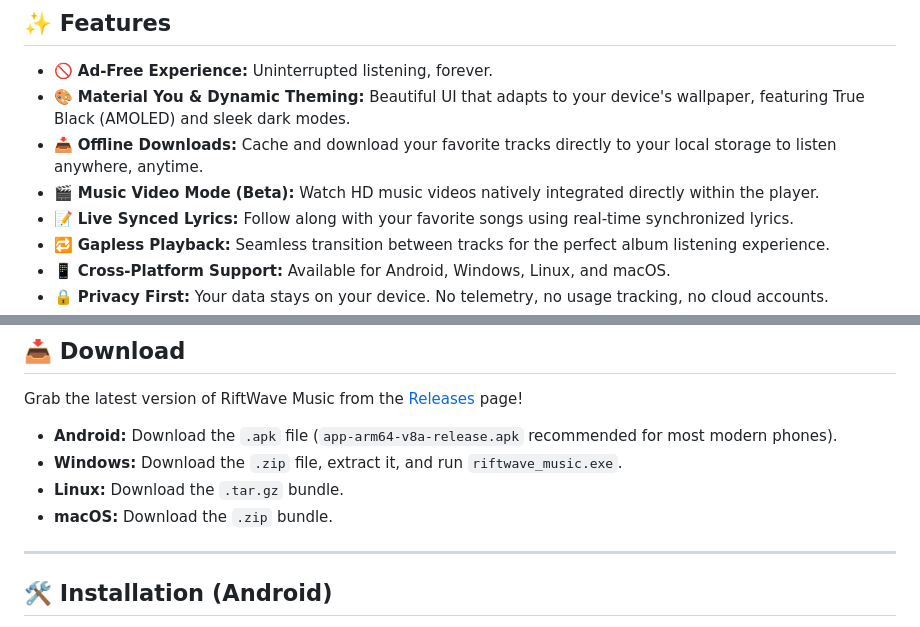
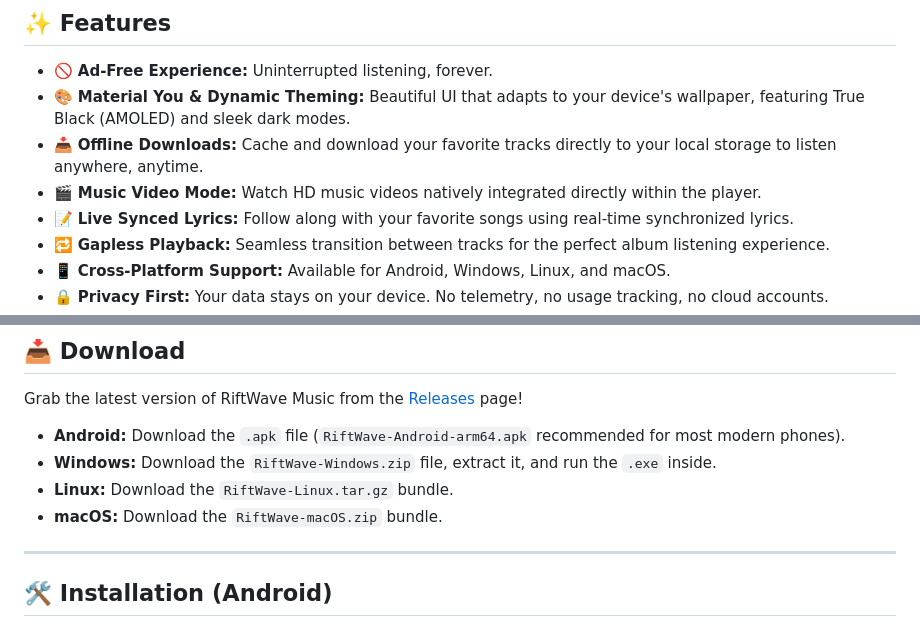
Before and after one commit to RiftWaveOrg/RiftWave-Music, a Markdown page: README.md, 2 parts joined by grey strips. Rendered like a GitHub page.

Commit message:
docs: Fix download file names and remove beta tag

```diff
--- a/README.md
+++ b/README.md
@@ -30,7 +30,7 @@ Powered by robust APIs behind the scenes (such as YouTube and JioSaavn), RiftWav
 - 🚫 **Ad-Free Experience:** Uninterrupted listening, forever.
 - 🎨 **Material You & Dynamic Theming:** Beautiful UI that adapts to your device's wallpaper, featuring True Black (AMOLED) and sleek dark modes.
 - 📥 **Offline Downloads:** Cache and download your favorite tracks directly to your local storage to listen anywhere, anytime.
-- 🎬 **Music Video Mode (Beta):** Watch HD music videos natively integrated directly within the player.
+- 🎬 **Music Video Mode:** Watch HD music videos natively integrated directly within the player.
 - 📝 **Live Synced Lyrics:** Follow along with your favorite songs using real-time synchronized lyrics.
 - 🔁 **Gapless Playback:** Seamless transition between tracks for the perfect album listening experience.
 - 📱 **Cross-Platform Support:** Available for Android, Windows, Linux, and macOS.
@@ -88,10 +88,10 @@ Here is a glimpse into the beautiful design and experience of RiftWave Music:
 
 Grab the latest version of RiftWave Music from the [Releases](https://github.com/Pratyush0803/RiftWave-Music/releases) page!
 
-- **Android:** Download the `.apk` file (`app-arm64-v8a-release.apk` recommended for most modern phones).
-- **Windows:** Download the `.zip` file, extract it, and run `riftwave_music.exe`.
-- **Linux:** Download the `.tar.gz` bundle.
-- **macOS:** Download the `.zip` bundle.
+- **Android:** Download the `.apk` file (`RiftWave-Android-arm64.apk` recommended for most modern phones).
+- **Windows:** Download the `RiftWave-Windows.zip` file, extract it, and run the `.exe` inside.
+- **Linux:** Download the `RiftWave-Linux.tar.gz` bundle.
+- **macOS:** Download the `RiftWave-macOS.zip` bundle.
 
 ---
 
```
